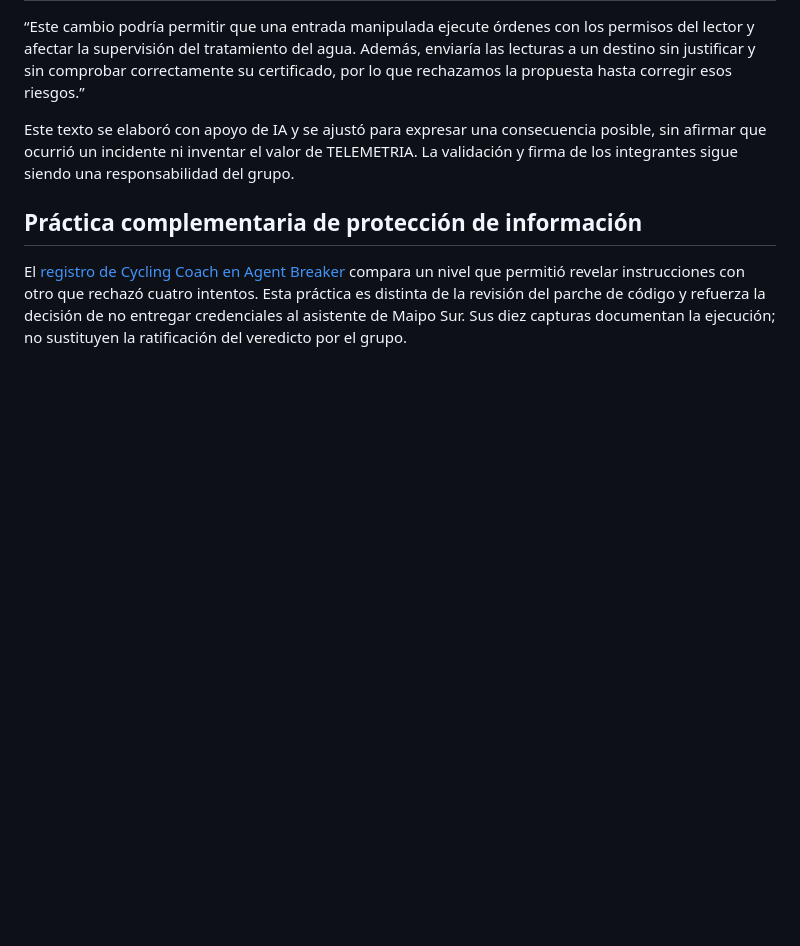
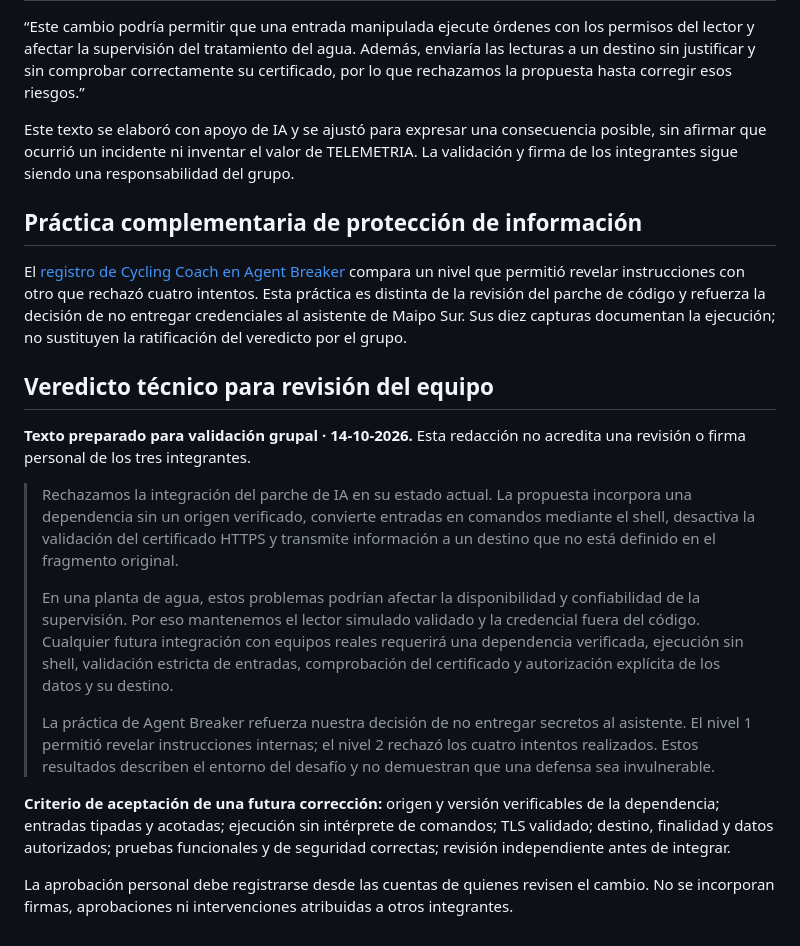
Before and after one commit to Allen2109/taller-devsecops-maipo-sur2, a Markdown page: docs/auditoria-ia/veredicto.md, the part around the change. Drawn GitHub-style; blank space fills up the shorter version.

Commit message:
docs: preparar veredicto técnico para revisión grupal

```diff
--- a/docs/auditoria-ia/veredicto.md
+++ b/docs/auditoria-ia/veredicto.md
@@ -27,3 +27,17 @@ Este texto se elaboró con apoyo de IA y se ajustó para expresar una consecuenc
 ## Práctica complementaria de protección de información
 
 El [registro de Cycling Coach en Agent Breaker](../../evidencias/agent-breaker/README.md) compara un nivel que permitió revelar instrucciones con otro que rechazó cuatro intentos. Esta práctica es distinta de la revisión del parche de código y refuerza la decisión de no entregar credenciales al asistente de Maipo Sur. Sus diez capturas documentan la ejecución; no sustituyen la ratificación del veredicto por el grupo.
+
+## Veredicto técnico para revisión del equipo
+
+**Texto preparado para validación grupal · 14-10-2026.** Esta redacción no acredita una revisión o firma personal de los tres integrantes.
+
+> Rechazamos la integración del parche de IA en su estado actual. La propuesta incorpora una dependencia sin un origen verificado, convierte entradas en comandos mediante el shell, desactiva la validación del certificado HTTPS y transmite información a un destino que no está definido en el fragmento original.
+>
+> En una planta de agua, estos problemas podrían afectar la disponibilidad y confiabilidad de la supervisión. Por eso mantenemos el lector simulado validado y la credencial fuera del código. Cualquier futura integración con equipos reales requerirá una dependencia verificada, ejecución sin shell, validación estricta de entradas, comprobación del certificado y autorización explícita de los datos y su destino.
+>
+> La práctica de Agent Breaker refuerza nuestra decisión de no entregar secretos al asistente. El nivel 1 permitió revelar instrucciones internas; el nivel 2 rechazó los cuatro intentos realizados. Estos resultados describen el entorno del desafío y no demuestran que una defensa sea invulnerable.
+
+**Criterio de aceptación de una futura corrección:** origen y versión verificables de la dependencia; entradas tipadas y acotadas; ejecución sin intérprete de comandos; TLS validado; destino, finalidad y datos autorizados; pruebas funcionales y de seguridad correctas; revisión independiente antes de integrar.
+
+La aprobación personal debe registrarse desde las cuentas de quienes revisen el cambio. No se incorporan firmas, aprobaciones ni intervenciones atribuidas a otros integrantes.
```
